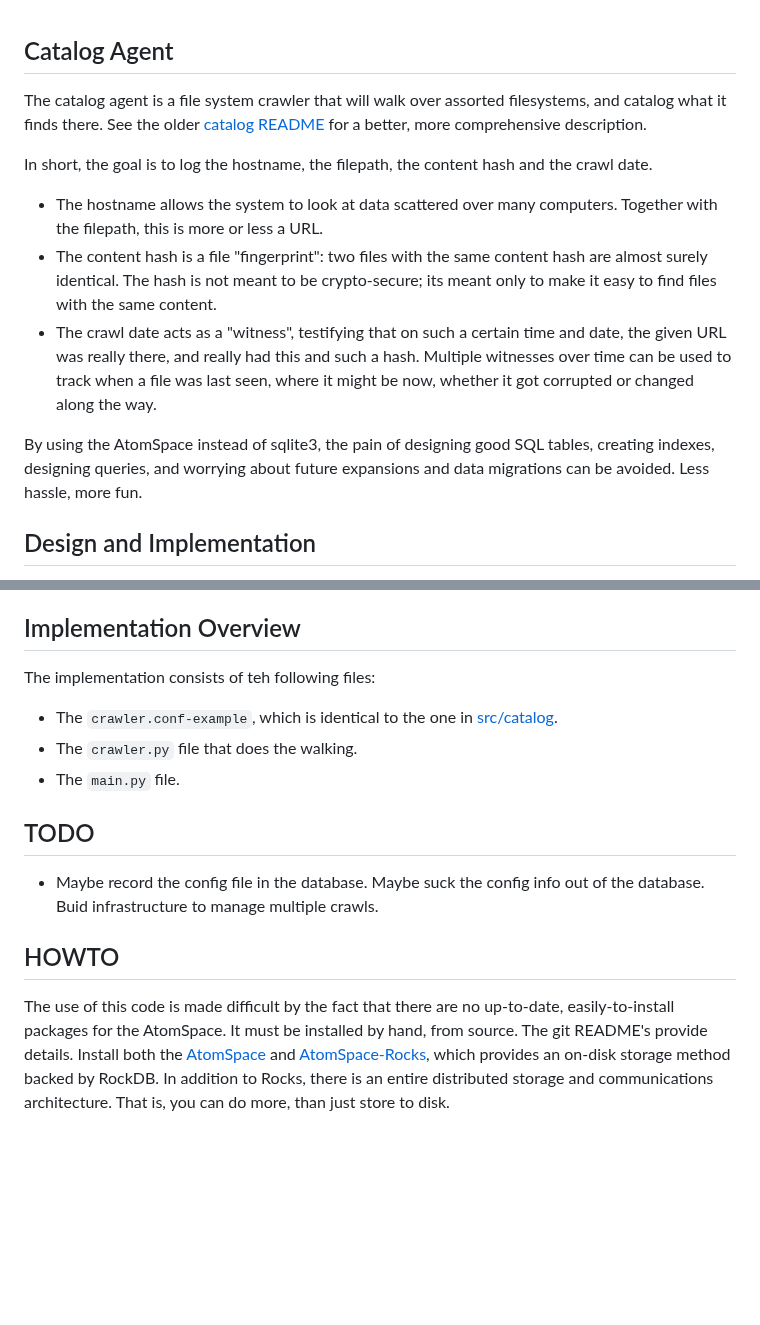
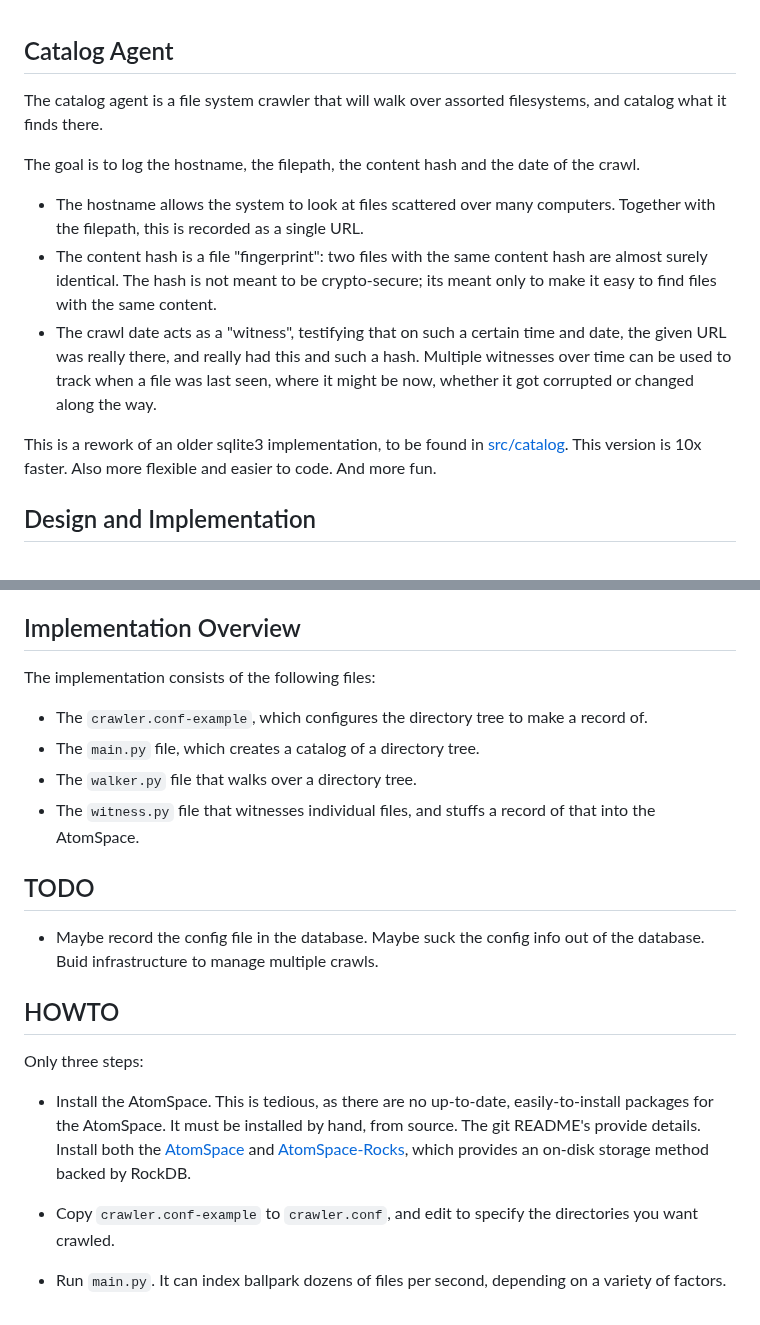
Before and after one commit to linas/archeo, a Markdown page: atoms/catalog/README.md, 2 parts joined by grey strips. Rendered like a GitHub page; blank space fills up the shorter version.

Commit message:
Now that it all works, update the README

```diff
--- a/atoms/catalog/README.md
+++ b/atoms/catalog/README.md
@@ -1,14 +1,13 @@
 Catalog Agent
 -------------
 The catalog agent is a file system crawler that will walk over assorted
-filesystems, and catalog what it finds there. See the older
-[catalog README](../../src/catalog/) for a better, more comprehensive
-description.
+filesystems, and catalog what it finds there.
 
-In short, the goal is to log the hostname, the filepath, the content
-hash and the crawl date.
-* The hostname allows the system to look at data scattered over many
-  computers. Together with the filepath, this is more or less a URL.
+The goal is to log the hostname, the filepath, the content hash and the
+date of the crawl.
+* The hostname allows the system to look at files scattered over many
+  computers. Together with the filepath, this is recorded as a single
+  URL.
 * The content hash is a file "fingerprint": two files with the same
   content hash are almost surely identical. The hash is not meant to
   be crypto-secure; its meant only to make it easy to find files with
@@ -19,10 +18,9 @@ hash and the crawl date.
   when a file was last seen, where it might be now, whether it got
   corrupted or changed along the way.
 
-By using the AtomSpace instead of sqlite3, the pain of designing good
-SQL tables, creating indexes, designing queries, and worrying about
-future expansions and data migrations can be avoided. Less hassle,
-more fun.
+This is a rework of an older sqlite3 implementation, to be found in
+[src/catalog](../../src/catalog). This version is 10x faster.
+Also more flexible and easier to code. And more fun.
 
 Design and Implementation
 -------------------------
@@ -56,11 +54,13 @@ A detailed design discussion is given in the
 
 Implementation Overview
 -----------------------
-The implementation consists of teh following files:
-* The `crawler.conf-example`, which is identical to the one in
-  [src/catalog](../../src/catalog).
-* The `crawler.py` file that does the walking.
-* The `main.py` file.
+The implementation consists of the following files:
+* The `crawler.conf-example`, which configures the directory tree
+  to make a record of.
+* The `main.py` file, which creates a catalog of a directory tree.
+* The `walker.py` file that walks over a directory tree.
+* The `witness.py` file that witnesses individual files, and stuffs
+  a record of that into the AtomSpace.
 
 TODO
 ----
@@ -70,12 +70,16 @@ TODO
 
 HOWTO
 -----
-The use of this code is made difficult by the fact that there are no
-up-to-date, easily-to-install packages for the AtomSpace. It must be
-installed by hand, from source. The git README's provide details.
-Install both the [AtomSpace](https://github.com/opencog/atomspace)
-and [AtomSpace-Rocks](http://github.com/opencog/atomspace-rocks),
-which provides  an on-disk storage method backed by RockDB. In
-addition to Rocks, there is an entire distributed storage and
-communications architecture. That is, you can do more, than just
-store to disk.
+Only three steps:
+* Install the AtomSpace. This is tedious, as there are no up-to-date,
+  easily-to-install packages for the AtomSpace. It must be installed
+  by hand, from source. The git README's provide details.  Install
+  both the [AtomSpace](https://github.com/opencog/atomspace)
+  and [AtomSpace-Rocks](http://github.com/opencog/atomspace-rocks),
+  which provides an on-disk storage method backed by RockDB.
+
+* Copy `crawler.conf-example` to `crawler.conf`, and edit to specify
+  the directories you want crawled.
+
+* Run `main.py`. It can index ballpark dozens of files per second,
+  depending on a variety of factors.
```
